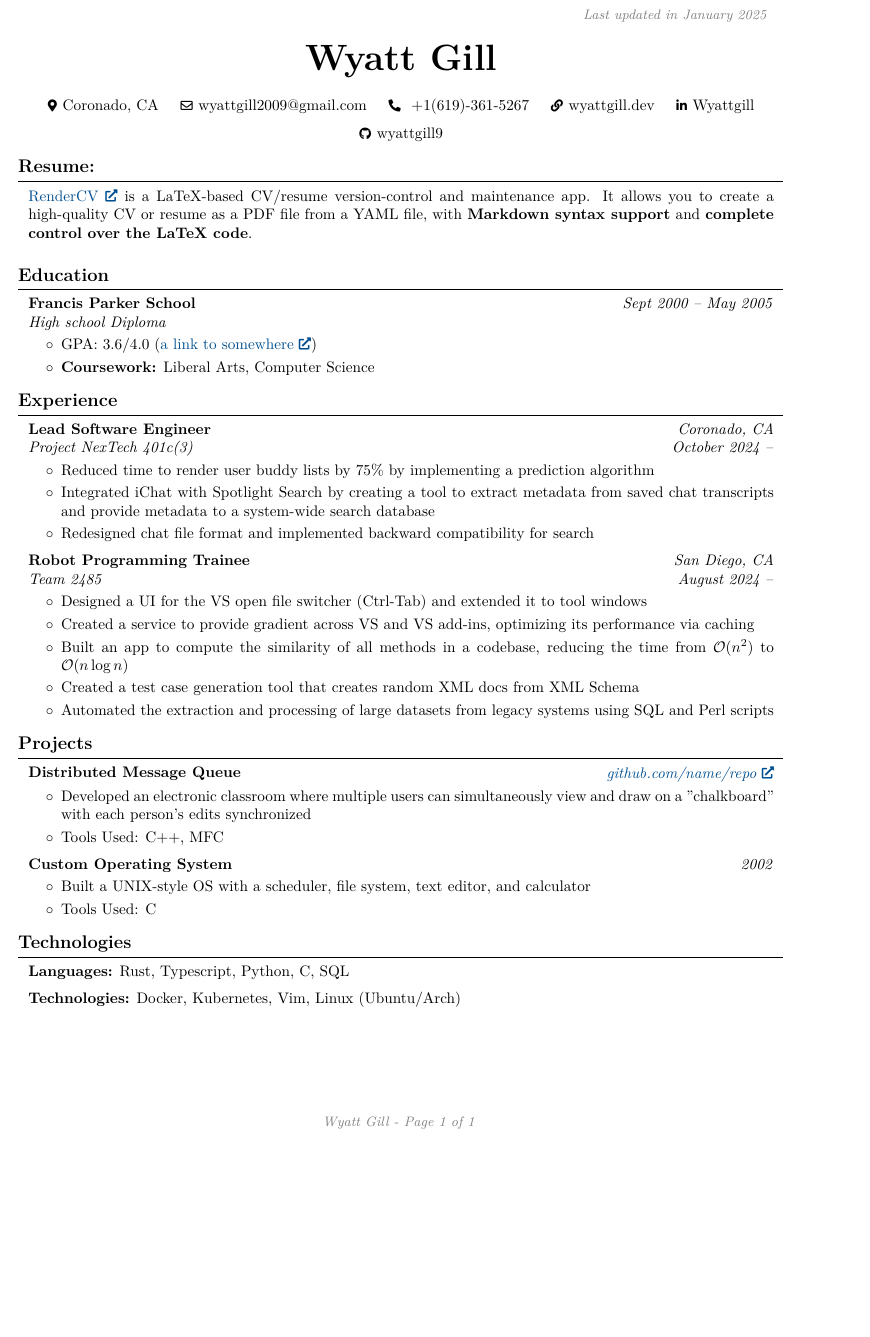
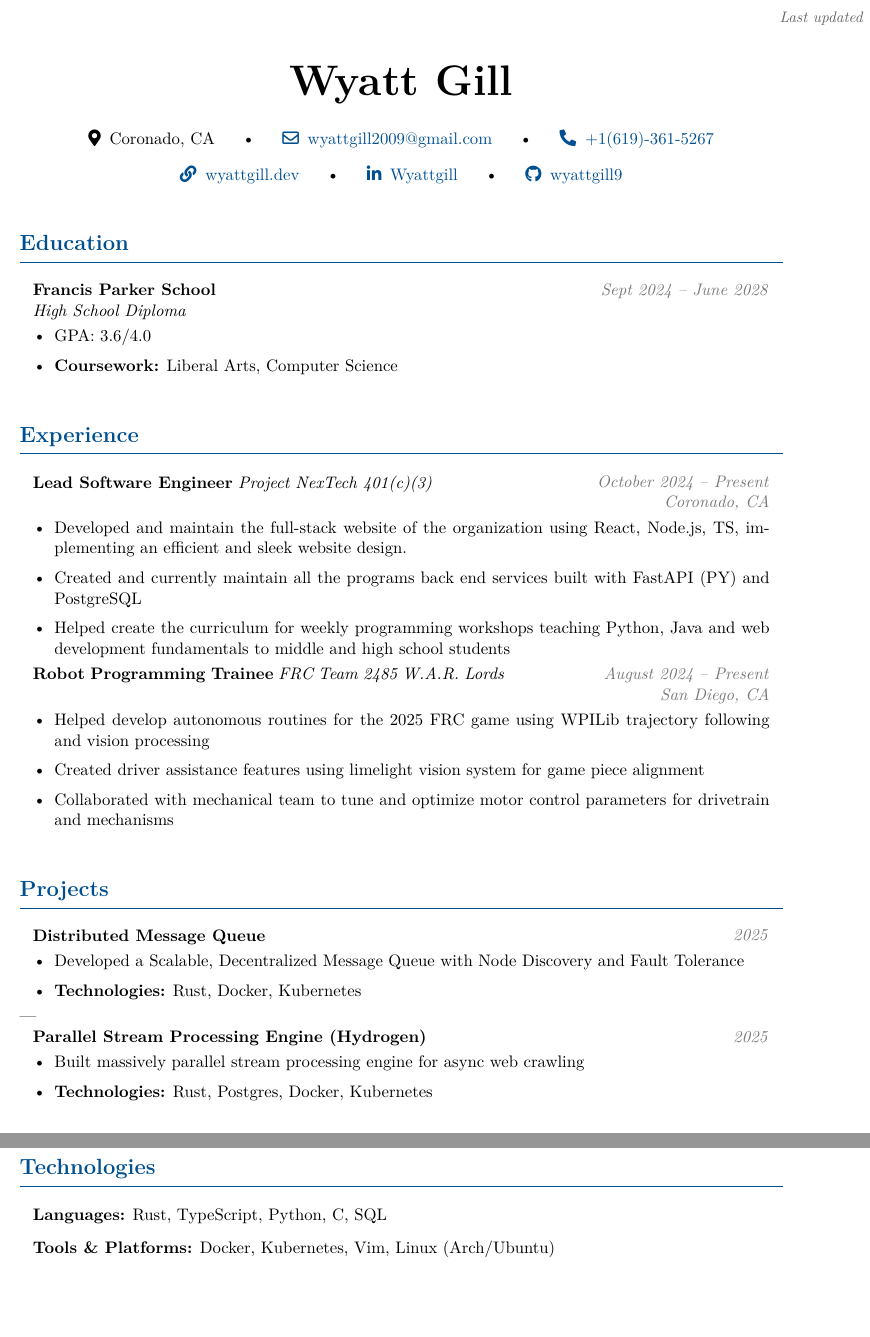
Before and after one commit to wyattgill9/resume, a LaTeX CV (resume.tex): part of the page before the commit and two parts of pages 1 and 2 of 2 after it, the two joined at a grey line, cut at the place of the change, the shorter picture padded with empty space. Compiled offline with pdfLaTeX.

Commit message:
Update resume.tex

```diff
--- a/resume.tex
+++ b/resume.tex
@@ -130,6 +98,2 @@
 \newcommand{\placelastupdatedtext}{
     \AddToShipoutPictureFG*{
-    \put(
-        \LenToUnit{\paperwidth-2 cm-0.2 cm+0.05cm},
-        \LenToUnit{\paperheight-1.0 cm}
-    ){\vtop{{\null}\makebox[0pt][c]{
@@ -147,181 +112,96 @@
 
 \begin{document}
-    \newcommand{\AND}{\unskip
-        \cleaders\copy\ANDbox\hskip\wd\ANDbox
-        \ignorespaces
-    }
-    \newsavebox\ANDbox
-    \sbox\ANDbox{}
+\placelastupdatedtext
 
-    \placelastupdatedtext
+% Header
 \begin{header}
-        \textbf{\fontsize{24 pt}{24 pt}\selectfont Wyatt Gill}
-
-        \vspace{0.3 cm}
+    {\fontsize{28pt}{34pt}\selectfont\textbf{Wyatt Gill}\par}
+    \vspace{0.5cm}
 
     \normalsize
-        \mbox{{\color{black}\footnotesize\faMapMarker*}\hspace*{0.13cm}Coronado, CA}%
-        \kern 0.25 cm%
-        \AND%
-        \kern 0.25 cm%
-        \mbox{\hrefWithoutArrow{mailto:wyattgill2009@gmail.com}{\color{black}{\footnotesize\faEnvelope[regular]}\hspace*{0.13cm}wyattgill2009@gmail.com}}%
-        \kern 0.25 cm%
-        \AND%
-        \kern 0.25 cm%
-        \mbox{\hrefWithoutArrow{tel:+90-541-999-99-99}{\color{black}{\footnotesize\faPhone*}\hspace*{0.13cm} +1(619)-361-5267}}%)
-        \kern 0.25 cm%
-        \AND%
-        \kern 0.25 cm%
-        \mbox{\hrefWithoutArrow{https://wyattgill.dev/}{\color{black}{\footnotesize\faLink}\hspace*{0.13cm}wyattgill.dev}}%
-        \kern 0.25 cm%
-        \AND%
-        \kern 0.25 cm%
-        \mbox{\hrefWithoutArrow{https://www.linkedin.com/in/wyatt-gill-17380b323/}{\color{black}{\footnotesize\faLinkedinIn}\hspace*{0.13cm}Wyattgill}}%
-        \kern 0.25 cm%
-        \AND%
-        \kern 0.25 cm%
-        \mbox{\hrefWithoutArrow{https://github.com/wyattgill9}{\color{black}{\footnotesize\faGithub}\hspace*{0.13cm}wyattgill9}}%
+    \mbox{\faMapMarker*\hspace{0.2cm}Coronado, CA}
+    \hspace{0.5cm}•\hspace{0.5cm}
+    \href{mailto:wyattgill2009@gmail.com}{\faEnvelope[regular]\hspace{0.2cm}wyattgill2009@gmail.com}
+    \hspace{0.5cm}•\hspace{0.5cm}
+    \href{tel:+16193615267}{\faPhone*\hspace{0.2cm}+1(619)-361-5267}
+
+    \vspace{0.2cm}
+    \href{https://wyattgill.dev/}{\faLink\hspace{0.2cm}wyattgill.dev}
+    \hspace{0.5cm}•\hspace{0.5cm}
+    \href{https://www.linkedin.com/in/wyatt-gill-17380b323/}{\faLinkedinIn\hspace{0.2cm}Wyattgill}
+    \hspace{0.5cm}•\hspace{0.5cm}
+    \href{https://github.com/wyattgill9}{\faGithub\hspace{0.2cm}wyattgill9}
 \end{header}
 
-    \vspace{0.3 cm - 0.3 cm}
-
-
-    \section{Resume:}
-
-
-
+\section{Education}
+\begin{twocolentry}{\textit{Sept 2024 – June 2028}}
+    \textbf{Francis Parker School}\\
+    \textit{High School Diploma}
+\end{twocolentry}
 
 \begin{onecolentry}
-            \href{https://rendercv.com}{RenderCV} is a LaTeX-based CV/resume version-control and maintenance app. It allows you to create a high-quality CV or resume as a PDF file from a YAML file, with \textbf{Markdown syntax support} and \textbf{complete control over the LaTeX code}.
-        \end{onecolentry}
-
-        \vspace{0.2 cm}
-
-    \section{Education}
-
-
-
-
-        \begin{twocolentry}{
-
-
-        \textit{Sept 2000 – May 2005}}
-            \textbf{Francis Parker School}
-
-            \textit{High school Diploma}
-        \end{twocolentry}
-
-        \vspace{0.10 cm}
-        \begin{onecolentry}
     \begin{highlights}
-                \item GPA: 3.6/4.0 (\href{https://example.com}{a link to somewhere})
+        \item GPA: 3.6/4.0
         \item \textbf{Coursework:} Liberal Arts, Computer Science
     \end{highlights}
 \end{onecolentry}
 
-
 \section{Experience}
 
-
-        \begin{twocolentry}{
-        \textit{Coronado, CA}
-
-        \textit{October 2024 – }}
-            \textbf{Lead Software Engineer}
-
-            \textit{Project NexTech 401c(3)}
+\begin{twocolentry}{\textit{October 2024 – Present}\\\textit{Coronado, CA}}
+    \textbf{Lead Software Engineer}\
+    \textit{Project NexTech 401(c)(3)}
 \end{twocolentry}
-
-        \vspace{0.10 cm}
 \begin{onecolentry}
     \begin{highlights}
-                \item Reduced time to render user buddy lists by 75\% by implementing a prediction algorithm
-                \item Integrated iChat with Spotlight Search by creating a tool to extract metadata from saved chat transcripts and provide metadata to a system-wide search database
-                \item Redesigned chat file format and implemented backward compatibility for search
+        \item Developed and maintain the full-stack website of the organization using React, Node.js, TS, implementing an efficient and sleek website design.
+        \item Created and currently maintain all the programs back end services built with FastAPI (PY) and PostgreSQL
+        \item Helped create the curriculum for weekly programming workshops teaching Python, Java and web development fundamentals to middle and high school students
     \end{highlights}
 \end{onecolentry}
 
-
-        \vspace{0.2 cm}
-
-        \begin{twocolentry}{
-        \textit{San Diego, CA}
-
-        \textit{August 2024 – }}
-            \textbf{Robot Programming Trainee}
-
-            \textit{Team 2485}
+\begin{twocolentry}{\textit{August 2024 – Present}\\\textit{San Diego, CA}}
+    \textbf{Robot Programming Trainee}\
+    \textit{FRC Team 2485 W.A.R. Lords}
 \end{twocolentry}
-
-        \vspace{0.10 cm}
 \begin{onecolentry}
     \begin{highlights}
-                \item Designed a UI for the VS open file switcher (Ctrl-Tab) and extended it to tool windows
-                \item Created a service to provide gradient across VS and VS add-ins, optimizing its performance via caching
-                \item Built an app to compute the similarity of all methods in a codebase, reducing the time from $\mathcal{O}(n^2)$ to $\mathcal{O}(n \log n)$
-                \item Created a test case generation tool that creates random XML docs from XML Schema
-                \item Automated the extraction and processing of large datasets from legacy systems using SQL and Perl scripts
+        \item Helped develop autonomous routines for the 2025 FRC game using WPILib trajectory following and vision processing
+        \item Created driver assistance features using limelight vision system for game piece alignment
+        \item Collaborated with mechanical team to tune and optimize motor control parameters for drivetrain and mechanisms
     \end{highlights}
 \end{onecolentry}
 
-
-
 \section{Projects}
-
-
-
-
-        \begin{twocolentry}{
-
-
-        \textit{\href{https://github.com/sinaatalay/rendercv}{github.com/name/repo}}}
+\begin{twocolentry}{\textit{2025}}
     \textbf{Distributed Message Queue}
 \end{twocolentry}
 
-        \vspace{0.10 cm}
 \begin{onecolentry}
     \begin{highlights}
-                \item Developed an electronic classroom where multiple users can simultaneously view and draw on a "chalkboard" with each person's edits synchronized
-                \item Tools Used: C++, MFC
+        \item Developed a Scalable, Decentralized Message Queue with Node Discovery and Fault Tolerance
+        \item \textbf{Technologies:} Rust, Docker, Kubernetes
+    \end{highlights}
+\end{onecolentry}
+---
+\begin{twocolentry}{\textit{2025}}
+    \textbf{Parallel Stream Processing Engine (Hydrogen)}
+\end{twocolentry}
+
+\begin{onecolentry}
+    \begin{highlights}
+        \item Built massively parallel stream processing engine for async web crawling
+        \item \textbf{Technologies:} Rust, Postgres, Docker, Kubernetes
     \end{highlights}
 \end{onecolentry}
 
+\section{Technologies}
+\begin{onecolentry}
+    \textbf{Languages:} Rust, TypeScript, Python, C, SQL
 
-        \vspace{0.2 cm}
+    \vspace{0.3cm}
 
-
-        \begin{twocolentry}{
-
-
-        \textit{2002}}
-            \textbf{Custom Operating System}
-        \end{twocolentry}
-
-        \vspace{0.10 cm}
-        \begin{onecolentry}
-            \begin{highlights}
-                \item Built a UNIX-style OS with a scheduler, file system, text editor, and calculator
-                \item Tools Used: C
-            \end{highlights}
+    \textbf{Tools \& Platforms:} Docker, Kubernetes, Vim, Linux (Arch/Ubuntu)
 \end{onecolentry}
 
-
-
-
-    \section{Technologies}
-
-
-
-
-        \begin{onecolentry}
-            \textbf{Languages:} Rust, Typescript, Python, C, SQL
-        \end{onecolentry}
-
-        \vspace{0.2 cm}
-
-        \begin{onecolentry}
-            \textbf{Technologies:} Docker, Kubernetes, Vim, Linux (Ubuntu/Arch)
-        \end{onecolentry}
-
-
-\end{document}
+\end{document}\textbf{}
```
Also changed, not shown: resume.tex (161 more changed lines). Lines whose indentation alone changed are shown as unchanged.
